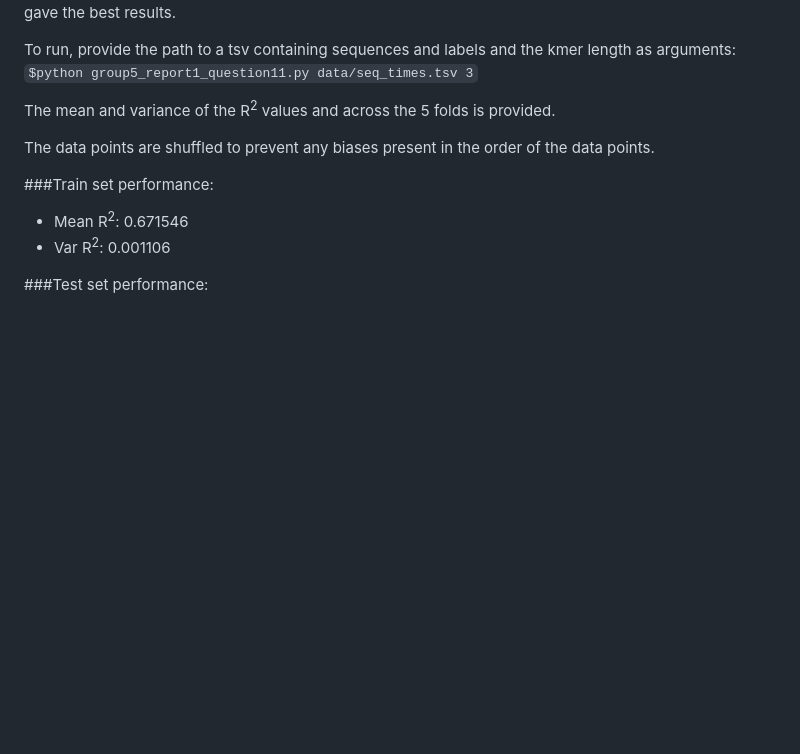
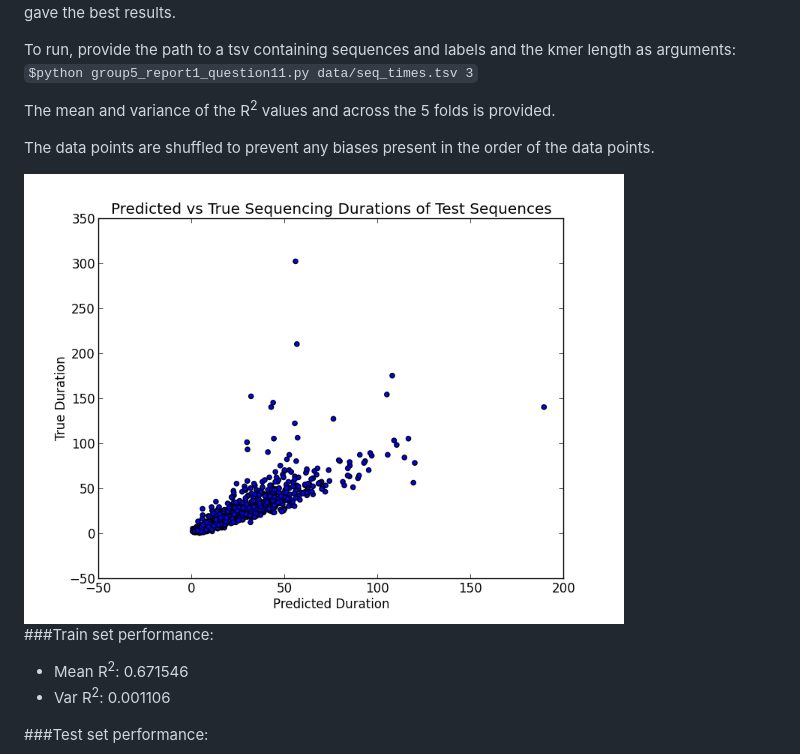
Before and after one commit to blt2114/gen_snacks, a Markdown page: Assignment_1/Writeup.md, the part around the change. GitHub-like rendering; pictures changed too: Assignment_1/img/question11/question11.png (added); blank space fills up the shorter version.

Commit message:
added image for question 11

```diff
--- a/Assignment_1/Writeup.md
+++ b/Assignment_1/Writeup.md
@@ -126,6 +126,8 @@ The mean and variance of the R<sup>2</sup> values and across the 5 folds is prov
 The data points are shuffled to prevent any biases present in the order of the
 data points.
 
+   <img src="./img/question11/question11.png" width="600">
+
 ###Train set performance:
 * Mean R<sup>2</sup>: 0.671546
 * Var R<sup>2</sup>: 0.001106
```
